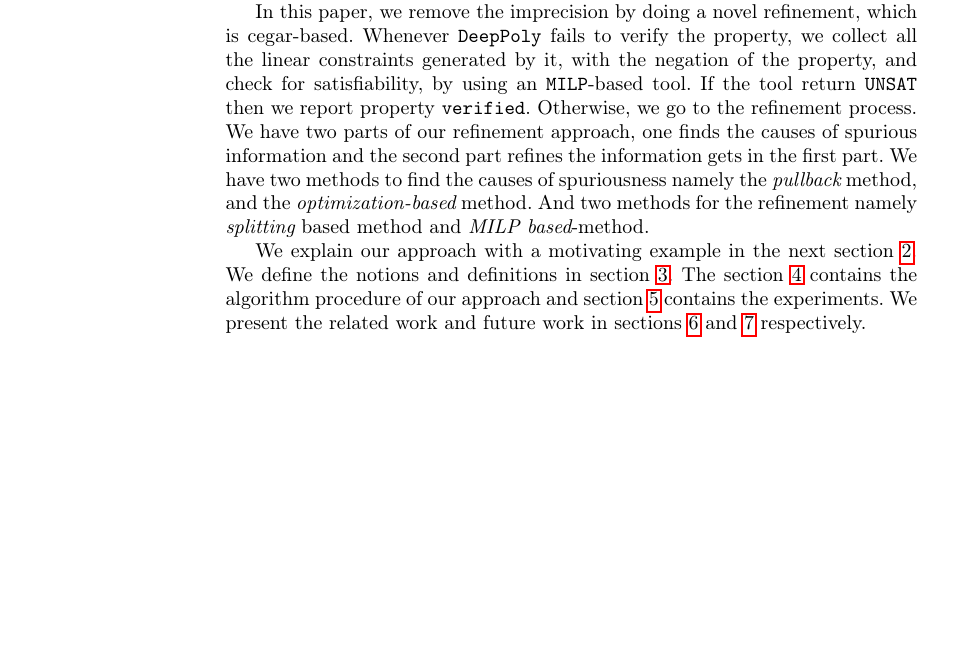
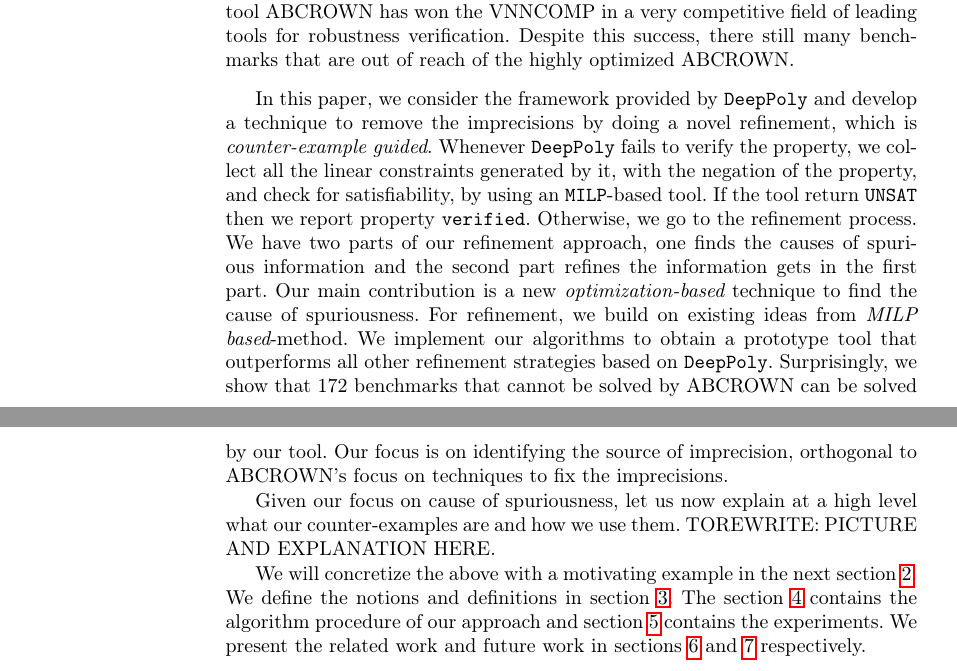
Before and after one commit to afzalmohd/VeriNN, a LaTeX paper (deep_refine/papers/draft/main.tex, which reads deep_refine/papers/draft/sections/intro.tex): part of page 2 of 21 before the commit and two parts of pages 2 and 3 of 21 after it, the two joined at a grey line, cut at the place of the change, the shorter picture padded with empty space. Compiled offline with pdfLaTeX.

Commit message:
intro first draft

```diff
--- a/deep_refine/papers/draft/sections/intro.tex
+++ b/deep_refine/papers/draft/sections/intro.tex
@@ -33,19 +26,21 @@ Triangle approximation is also explained in section~\ref{sec:deeppoly}.
-\deeppoly{} scales well on large-scale networks, but it also suffers from imprecision.
+Hence, one very prominent line of research has focussed on \emph{refinement strategies}, i.e., the methods \cite{wang2018formal,wang2018efficient,elboher2020abstraction,yang2021improving,lin2020art} refine the over-approximated state space to achieve completeness. In \cite{wang2018formal,wang2018efficient,lin2020art} the authors eliminate the spurious information by bisecting the input space on the guided dimension. The \cite{yang2021improving} works on top of \deeppoly{}~\cite{singh2019abstract}, they remove the spurious region by taking each neuron's constraints with the negation of the property and using the MILP optimizer Gurobi~\cite{gurobioptimizer} to refine the bounds of neurons. Elbohar et.al. \cite{elboher2020abstraction} defined the four classes of neurons based on their characteristics. At the time of abstraction, they merge each neuron into one of the four classes.  After completing the abstraction process they use the state of the complete verifier to verify  the abstract network, and go to the refinement process in case of failure.   In the refinement, process authors split the merged neurons.  In the worst case, this method may get back to the original network.  Although this work is a cegar-based approach\todo{afzal, what are the cex here?}, it also suffers from scalability issues on large-scale networks. %  The work \cite{elboher2020abstraction} refinement process focuses on the structure of the networks.
 
-In this paper, we remove the imprecision by doing a novel refinement, which is cegar-based.
-Whenever \deeppoly{} fails to verify the property, we collect all the linear constraints generated by it,
-with the negation of the property, and check for satisfiability, by using an \milp{}-based tool.
-If the tool return \unsat{} then we report property \texttt{verified}. Otherwise, we go to the refinement process.
-We have two parts of our refinement approach, one finds the causes of spurious information
-and the second part refines the information gets in the first part.
-We have two methods to find the causes of spuriousness namely the {\em pullback} method, and the
-{\em optimization-based} method. And two methods for the refinement namely {\em splitting} based method and
-{\em MILP based}-method.
+Another extremely successful line of research has been to revisit the branching heuristics for refinement and use ideas from convex optimization instead of linear or mixed integer linear programming. Starting from a slightly different abstraction/bound propagation method CROWN~\cite{crown}, the work in \cite{betacrown} adopts this approach. This is amenable to parallelizing and hence good for GPU implementation~\cite{gpucrown}. Recently using cutting planes to improve further the refinement analysis has resulted in solving more benchmarks, even at the cost of speed~\cite{cutting-planes}. The success of this approach can be seen by the fact that the state-of-the-art tool ABCROWN has won the VNNCOMP in a very competitive field of leading tools for robustness verification. Despite this success, there still many benchmarks that are out of reach of the highly optimized ABCROWN.
 
-We explain our approach with a motivating example in the next section~\ref{sec:motivation}.
-We define the notions and definitions in section~\ref{sec:model}. The section~\ref{sec:algo} contains the
+In this paper, we consider the framework provided by \deeppoly{} and develop a technique to remove the imprecisions by doing a novel refinement, which is \emph{counter-example guided}. Whenever \deeppoly{} fails to verify the property, we collect all the linear constraints generated by it, with the negation of the property, and check for satisfiability, by using an \milp{}-based tool.  If the tool return \unsat{} then we report property \texttt{verified}. Otherwise, we go to the refinement process. We have two parts of our refinement approach, one finds the causes of spurious information  and the second part refines the information gets in the first part.  Our main contribution is a new {\em optimization-based} technique to find the cause of spuriousness. For refinement, we build on existing ideas from {\em MILP based}-method. We implement our algorithms to obtain a prototype tool that outperforms all other refinement strategies based on \deeppoly{}. Surprisingly, we show that 172 benchmarks that cannot be solved by ABCROWN can be solved by our tool. Our focus is on identifying the source of imprecision, orthogonal to ABCROWN's focus on techniques to fix the imprecisions. %Integrating our counter-example guided approach for imprecision-identification with ABCROWN's convex optimization based refinement strategies would be the next step towards wider performance. %As a next step, our goal Hence we believe that these ideas are orthogonal.
+
+Given our focus on cause of spuriousness, let us now explain at a high level what our counter-examples are and how we use them. TOREWRITE: PICTURE AND EXPLANATION HERE.
+
+
+
+
+
+
+
+We will concretize the above with a motivating example in the next section~\ref{sec:motivation}.  We define the notions and definitions in section~\ref{sec:model}. The section~\ref{sec:algo} contains the
 algorithm procedure of our approach and section~\ref{sec:experiments} contains the experiments.
 We present the related work and future work in sections \ref{sec:related} and \ref{sec:conclusion} respectively.
+
 
 
 % --- do not erase below this line ----
```
Also changed, not shown: deep_refine/papers/draft/sections/intro.tex (13 more changed lines).
